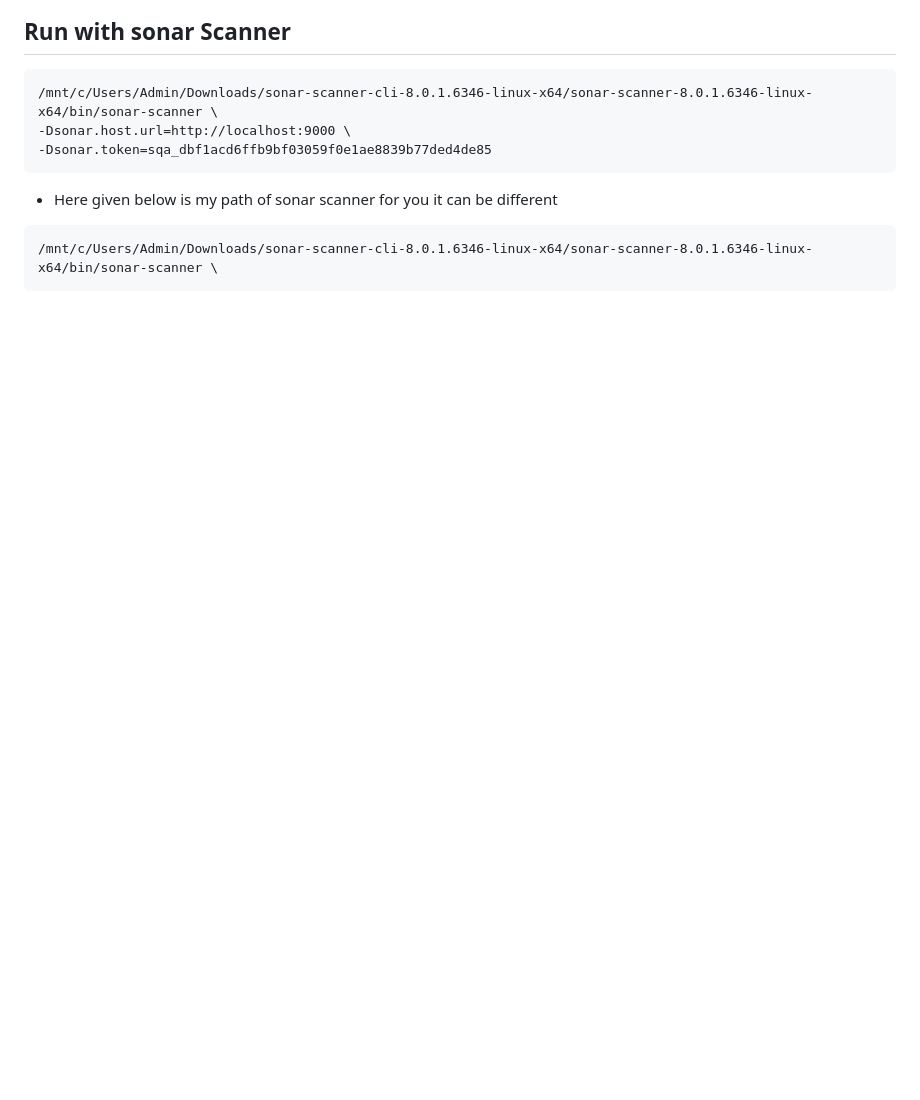
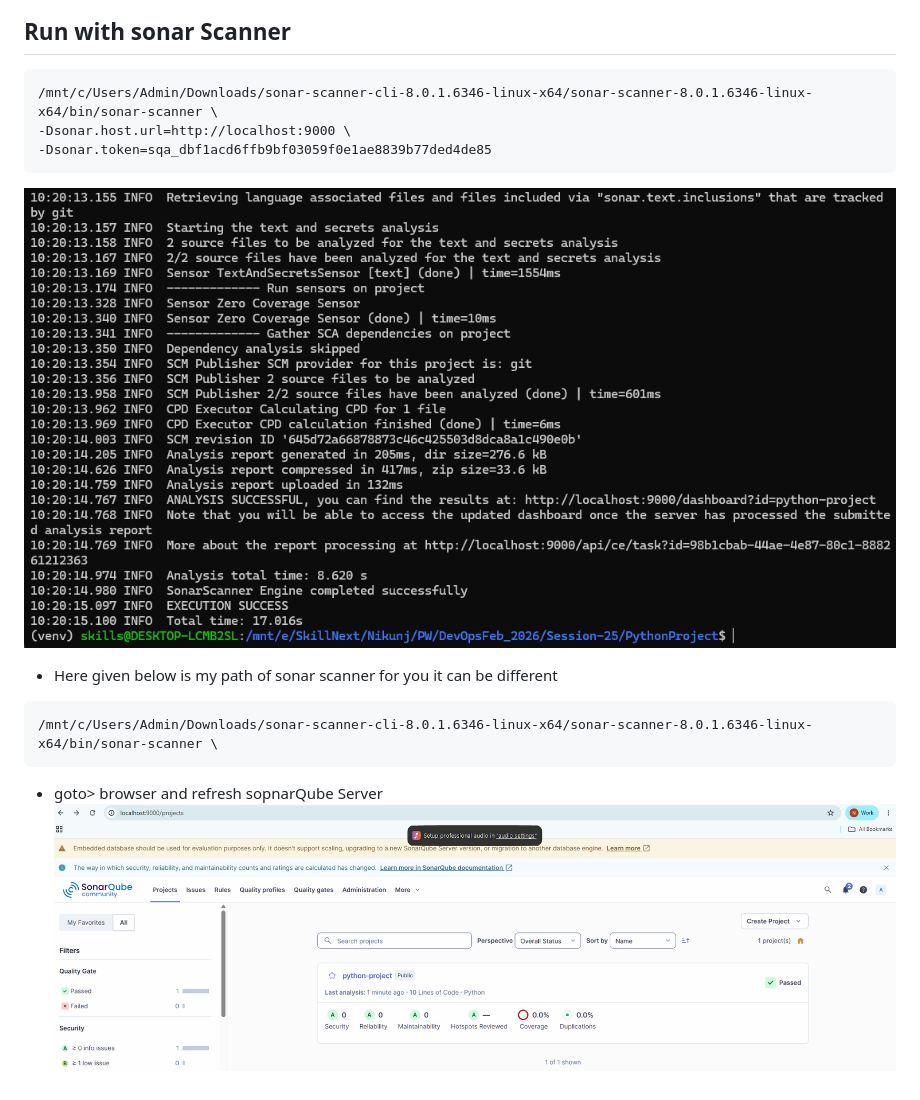
Before and after one commit to Nikunj-Java/DevOpsFeb_2026, a Markdown page: Session-25/PythonProject/projectguide.md, the part around one of its changes. Drawn GitHub-style; pictures changed too: Session-25/images/image-17.png (added), Session-25/images/image-18.png (added); blank space fills up the shorter version.

````diff
--- a/Session-25/PythonProject/projectguide.md
+++ b/Session-25/PythonProject/projectguide.md
@@ -99,7 +114,11 @@ sonar.sourceEncoding=UTF-8
 -Dsonar.host.url=http://localhost:9000 \
 -Dsonar.token=sqa_dbf1acd6ffb9bf03059f0e1ae8839b77ded4de85
 ```
+![alt text](../images/image-17.png)
+
 - Here given below is my path of sonar scanner for you it can be different
 ```
 /mnt/c/Users/Admin/Downloads/sonar-scanner-cli-8.0.1.6346-linux-x64/sonar-scanner-8.0.1.6346-linux-x64/bin/sonar-scanner \
 ```
+- goto> browser and refresh sopnarQube Server
+![alt text](../images/image-18.png)
````
Also changed, not shown: other parts of Session-25/PythonProject/projectguide.md (+15 -0 lines), Session-25/images/image-13.png (added), Session-25/images/image-14.png (added), Session-25/images/image-15.png (added), Session-25/images/image-16.png (added), 5 other files.
